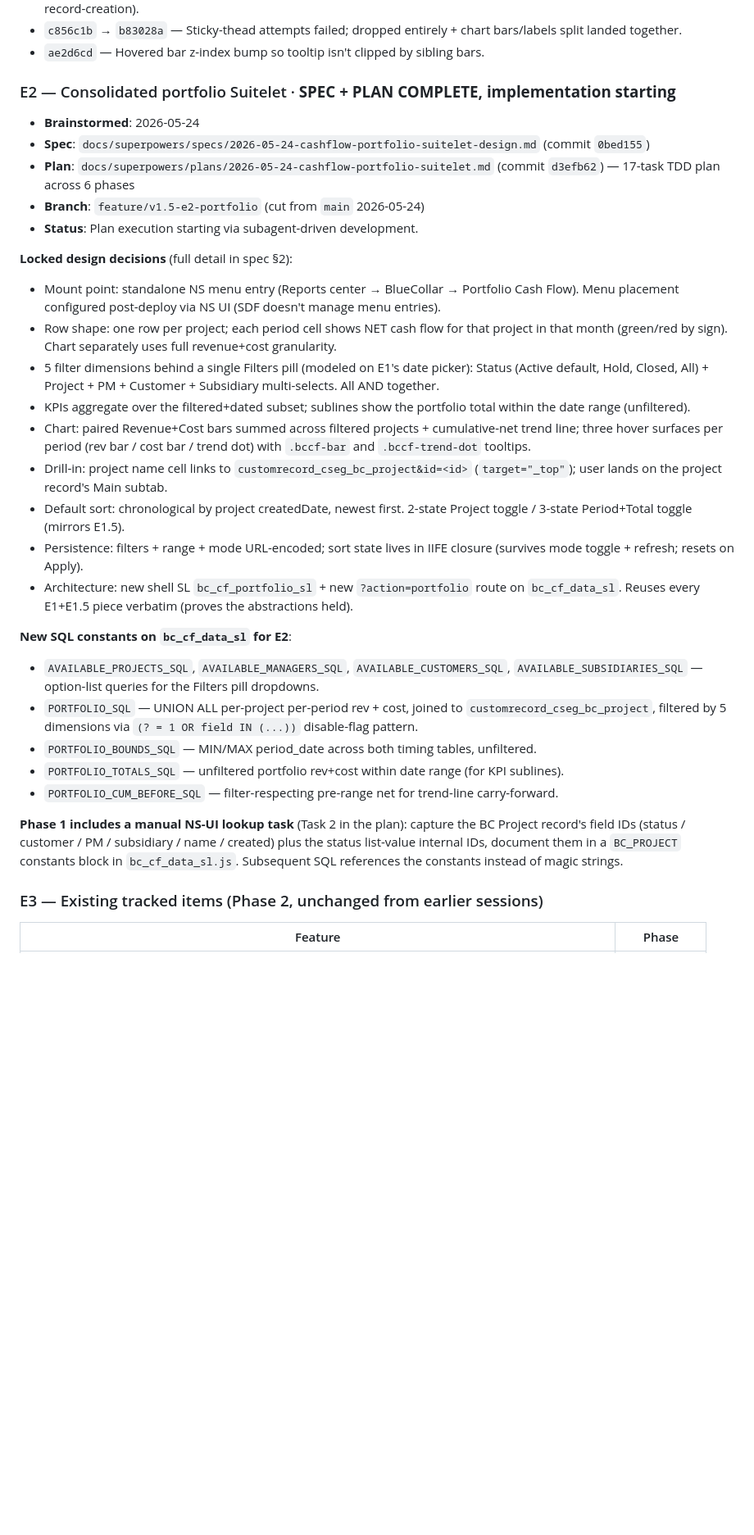
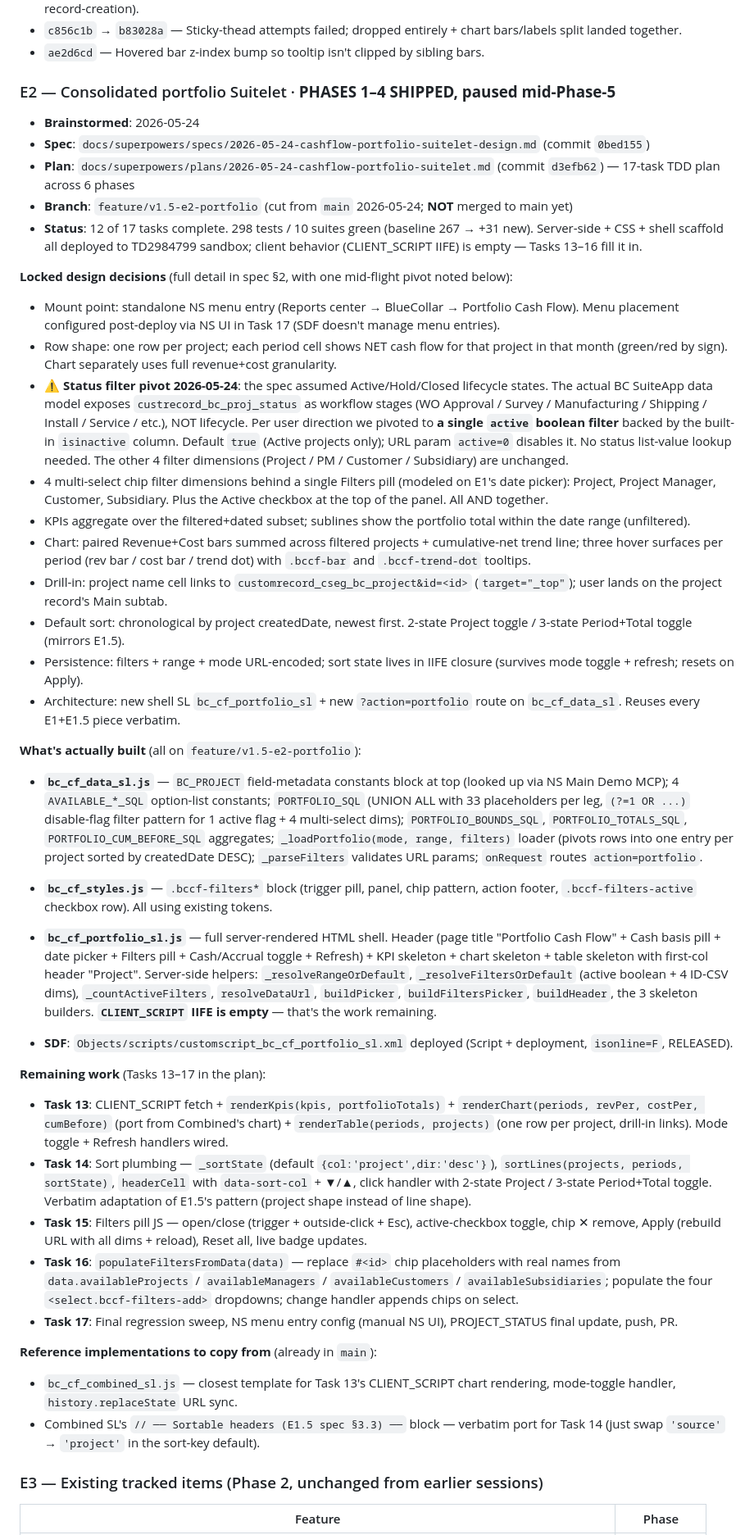
Before and after one commit to archero34/bc-cashflow, a Markdown page: PROJECT_STATUS.md, the part around one of its changes. Shown at 82% size. GitHub-like rendering; blank space fills up the shorter version.

```diff
--- a/PROJECT_STATUS.md
+++ b/PROJECT_STATUS.md
@@ -221,33 +264,46 @@ npm run deploy:dryrun
 - `c856c1b` → `b83028a` — Sticky-thead attempts failed; dropped entirely + chart bars/labels split landed together.
 - `ae2d6cd` — Hovered bar z-index bump so tooltip isn't clipped by sibling bars.
 
-### E2 — Consolidated portfolio Suitelet · **SPEC + PLAN COMPLETE, implementation starting**
+### E2 — Consolidated portfolio Suitelet · **PHASES 1–4 SHIPPED, paused mid-Phase-5**
 
 - **Brainstormed**: 2026-05-24
 - **Spec**: `docs/superpowers/specs/2026-05-24-cashflow-portfolio-suitelet-design.md` (commit `0bed155`)
 - **Plan**: `docs/superpowers/plans/2026-05-24-cashflow-portfolio-suitelet.md` (commit `d3efb62`) — 17-task TDD plan across 6 phases
-- **Branch**: `feature/v1.5-e2-portfolio` (cut from `main` 2026-05-24)
-- **Status**: Plan execution starting via subagent-driven development.
+- **Branch**: `feature/v1.5-e2-portfolio` (cut from `main` 2026-05-24; **NOT** merged to main yet)
+- **Status**: 12 of 17 tasks complete. 298 tests / 10 suites green (baseline 267 → +31 new). Server-side + CSS + shell scaffold all deployed to TD2984799 sandbox; client behavior (CLIENT_SCRIPT IIFE) is empty — Tasks 13–16 fill it in.
 
-**Locked design decisions** (full detail in spec §2):
-- Mount point: standalone NS menu entry (Reports center → BlueCollar → Portfolio Cash Flow). Menu placement configured post-deploy via NS UI (SDF doesn't manage menu entries).
+**Locked design decisions** (full detail in spec §2, with one mid-flight pivot noted below):
+- Mount point: standalone NS menu entry (Reports center → BlueCollar → Portfolio Cash Flow). Menu placement configured post-deploy via NS UI in Task 17 (SDF doesn't manage menu entries).
 - Row shape: one row per project; each period cell shows NET cash flow for that project in that month (green/red by sign). Chart separately uses full revenue+cost granularity.
-- 5 filter dimensions behind a single Filters pill (modeled on E1's date picker): Status (Active default, Hold, Closed, All) + Project + PM + Customer + Subsidiary multi-selects. All AND together.
+- ⚠️ **Status filter pivot 2026-05-24**: the spec assumed Active/Hold/Closed lifecycle states. The actual BC SuiteApp data model exposes `custrecord_bc_proj_status` as workflow stages (WO Approval / Survey / Manufacturing / Shipping / Install / Service / etc.), NOT lifecycle. Per user direction we pivoted to **a single `active` boolean filter** backed by the built-in `isinactive` column. Default `true` (Active projects only); URL param `active=0` disables it. No status list-value lookup needed. The other 4 filter dimensions (Project / PM / Customer / Subsidiary) are unchanged.
+- 4 multi-select chip filter dimensions behind a single Filters pill (modeled on E1's date picker): Project, Project Manager, Customer, Subsidiary. Plus the Active checkbox at the top of the panel. All AND together.
 - KPIs aggregate over the filtered+dated subset; sublines show the portfolio total within the date range (unfiltered).
 - Chart: paired Revenue+Cost bars summed across filtered projects + cumulative-net trend line; three hover surfaces per period (rev bar / cost bar / trend dot) with `.bccf-bar` and `.bccf-trend-dot` tooltips.
 - Drill-in: project name cell links to `customrecord_cseg_bc_project&id=<id>` (`target="_top"`); user lands on the project record's Main subtab.
 - Default sort: chronological by project createdDate, newest first. 2-state Project toggle / 3-state Period+Total toggle (mirrors E1.5).
 - Persistence: filters + range + mode URL-encoded; sort state lives in IIFE closure (survives mode toggle + refresh; resets on Apply).
-- Architecture: new shell SL `bc_cf_portfolio_sl` + new `?action=portfolio` route on `bc_cf_data_sl`. Reuses every E1+E1.5 piece verbatim (proves the abstractions held).
+- Architecture: new shell SL `bc_cf_portfolio_sl` + new `?action=portfolio` route on `bc_cf_data_sl`. Reuses every E1+E1.5 piece verbatim.
 
-**New SQL constants on `bc_cf_data_sl` for E2**:
-- `AVAILABLE_PROJECTS_SQL`, `AVAILABLE_MANAGERS_SQL`, `AVAILABLE_CUSTOMERS_SQL`, `AVAILABLE_SUBSIDIARIES_SQL` — option-list queries for the Filters pill dropdowns.
-- `PORTFOLIO_SQL` — UNION ALL per-project per-period rev + cost, joined to `customrecord_cseg_bc_project`, filtered by 5 dimensions via `(? = 1 OR field IN (...))` disable-flag pattern.
-- `PORTFOLIO_BOUNDS_SQL` — MIN/MAX period_date across both timing tables, unfiltered.
-- `PORTFOLIO_TOTALS_SQL` — unfiltered portfolio rev+cost within date range (for KPI sublines).
-- `PORTFOLIO_CUM_BEFORE_SQL` — filter-respecting pre-range net for trend-line carry-forward.
+**What's actually built** (all on `feature/v1.5-e2-portfolio`):
 
-**Phase 1 includes a manual NS-UI lookup task** (Task 2 in the plan): capture the BC Project record's field IDs (status / customer / PM / subsidiary / name / created) plus the status list-value internal IDs, document them in a `BC_PROJECT` constants block in `bc_cf_data_sl.js`. Subsequent SQL references the constants instead of magic strings.
+- **`bc_cf_data_sl.js`** — `BC_PROJECT` field-metadata constants block at top (looked up via NS Main Demo MCP); 4 `AVAILABLE_*_SQL` option-list constants; `PORTFOLIO_SQL` (UNION ALL with 33 placeholders per leg, `(?=1 OR ...)` disable-flag filter pattern for 1 active flag + 4 multi-select dims); `PORTFOLIO_BOUNDS_SQL`, `PORTFOLIO_TOTALS_SQL`, `PORTFOLIO_CUM_BEFORE_SQL` aggregates; `_loadPortfolio(mode, range, filters)` loader (pivots rows into one entry per project sorted by createdDate DESC); `_parseFilters` validates URL params; `onRequest` routes `action=portfolio`.
+
+- **`bc_cf_styles.js`** — `.bccf-filters*` block (trigger pill, panel, chip pattern, action footer, `.bccf-filters-active` checkbox row). All using existing tokens.
+
+- **`bc_cf_portfolio_sl.js`** — full server-rendered HTML shell. Header (page title "Portfolio Cash Flow" + Cash basis pill + date picker + Filters pill + Cash/Accrual toggle + Refresh) + KPI skeleton + chart skeleton + table skeleton with first-col header "Project". Server-side helpers: `_resolveRangeOrDefault`, `_resolveFiltersOrDefault` (active boolean + 4 ID-CSV dims), `_countActiveFilters`, `resolveDataUrl`, `buildPicker`, `buildFiltersPicker`, `buildHeader`, the 3 skeleton builders. **`CLIENT_SCRIPT` IIFE is empty** — that's the work remaining.
+
+- **SDF**: `Objects/scripts/customscript_bc_cf_portfolio_sl.xml` deployed (Script + deployment, `isonline=F`, RELEASED).
+
+**Remaining work** (Tasks 13–17 in the plan):
+- **Task 13**: CLIENT_SCRIPT fetch + `renderKpis(kpis, portfolioTotals)` + `renderChart(periods, revPer, costPer, cumBefore)` (port from Combined's chart) + `renderTable(periods, projects)` (one row per project, drill-in links). Mode toggle + Refresh handlers wired.
+- **Task 14**: Sort plumbing — `_sortState` (default `{col:'project',dir:'desc'}`), `sortLines(projects, periods, sortState)`, `headerCell` with `data-sort-col` + ▼/▲, click handler with 2-state Project / 3-state Period+Total toggle. Verbatim adaptation of E1.5's pattern (project shape instead of line shape).
+- **Task 15**: Filters pill JS — open/close (trigger + outside-click + Esc), active-checkbox toggle, chip ✕ remove, Apply (rebuild URL with all dims + reload), Reset all, live badge updates.
+- **Task 16**: `populateFiltersFromData(data)` — replace `#<id>` chip placeholders with real names from `data.availableProjects` / `availableManagers` / `availableCustomers` / `availableSubsidiaries`; populate the four `<select.bccf-filters-add>` dropdowns; change handler appends chips on select.
+- **Task 17**: Final regression sweep, NS menu entry config (manual NS UI), PROJECT_STATUS final update, push, PR.
+
+**Reference implementations to copy from** (already in `main`):
+- `bc_cf_combined_sl.js` — closest template for Task 13's CLIENT_SCRIPT chart rendering, mode-toggle handler, `history.replaceState` URL sync.
+- Combined SL's `// ── Sortable headers (E1.5 spec §3.3) ──` block — verbatim port for Task 14 (just swap `'source'` → `'project'` in the sort-key default).
 
 ### E3 — Existing tracked items (Phase 2, unchanged from earlier sessions)
 
```
Also changed, not shown: other parts of PROJECT_STATUS.md (+60 -16 lines).
